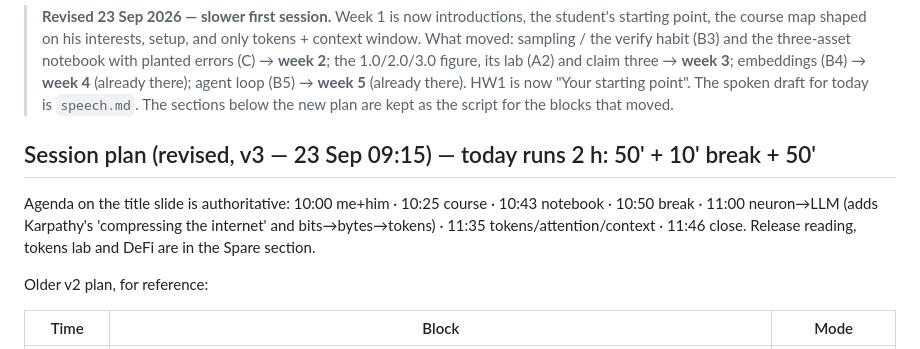
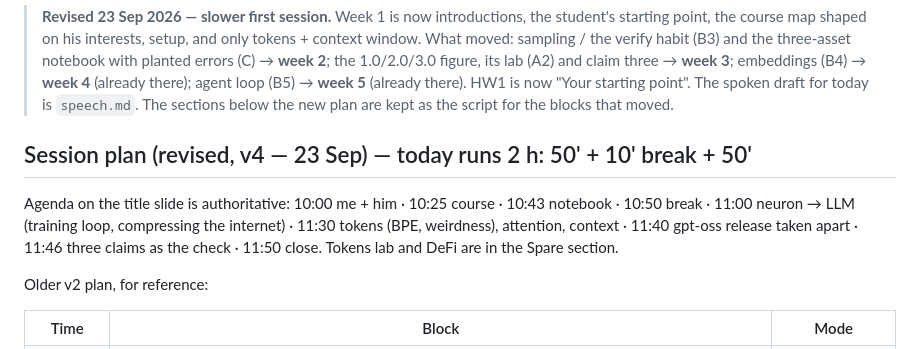
Before and after one commit to NiccoloSalvini/ese-ai, a Markdown page: week-01/notes.md, the part around the change. GitHub-like rendering.

Commit message:
Week 1 notes: v4 agenda
Co-Authored-By: Claude Opus 5.5 (1M context) <noreply@anthropic.com>

```diff
--- a/week-01/notes.md
+++ b/week-01/notes.md
@@ -9,9 +9,9 @@
 > The spoken draft for today is `speech.md`. The sections below the new plan are kept as the
 > script for the blocks that moved.
 
-## Session plan (revised, v3 — 23 Sep 09:15) — today runs 2 h: 50' + 10' break + 50'
+## Session plan (revised, v4 — 23 Sep) — today runs 2 h: 50' + 10' break + 50'
 
-Agenda on the title slide is authoritative: 10:00 me+him · 10:25 course · 10:43 notebook · 10:50 break · 11:00 neuron→LLM (adds Karpathy's 'compressing the internet' and bits→bytes→tokens) · 11:35 tokens/attention/context · 11:46 close. Release reading, tokens lab and DeFi are in the Spare section.
+Agenda on the title slide is authoritative: 10:00 me + him · 10:25 course · 10:43 notebook · 10:50 break · 11:00 neuron → LLM (training loop, compressing the internet) · 11:30 tokens (BPE, weirdness), attention, context · 11:40 gpt-oss release taken apart · 11:46 three claims as the check · 11:50 close. Tokens lab and DeFi are in the Spare section.
 
 Older v2 plan, for reference:
 
```
